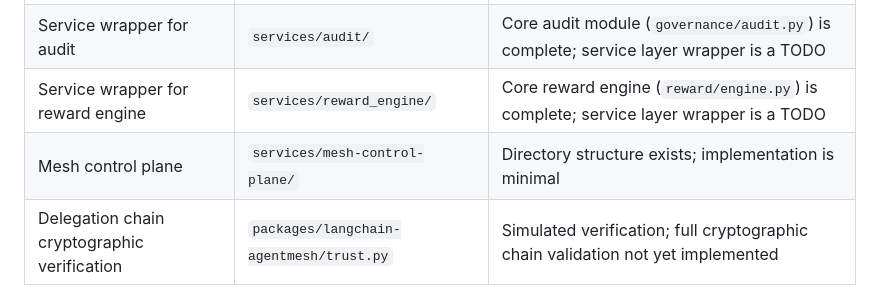
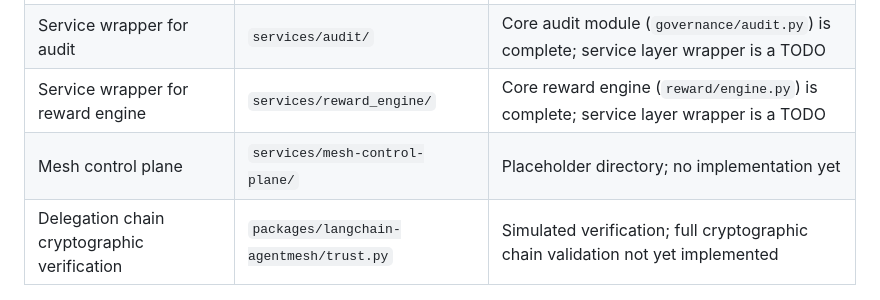
Before and after one commit to imran-siddique/agent-mesh, a Markdown page: README.md, the part around the change. GitHub-like rendering.

```diff
--- a/README.md
+++ b/README.md
@@ -406,7 +406,7 @@ report = compliance.generate_report(
 | ACP protocol adapter | `trust/bridge.py` | Bridge routes ACP messages, but no dedicated `ACPAdapter` class yet |
 | Service wrapper for audit | `services/audit/` | Core audit module (`governance/audit.py`) is complete; service layer wrapper is a TODO |
 | Service wrapper for reward engine | `services/reward_engine/` | Core reward engine (`reward/engine.py`) is complete; service layer wrapper is a TODO |
-| Mesh control plane | `services/mesh-control-plane/` | Directory structure exists; implementation is minimal |
+| Mesh control plane | `services/mesh-control-plane/` | Placeholder directory; no implementation yet |
 | Delegation chain cryptographic verification | `packages/langchain-agentmesh/trust.py` | Simulated verification; full cryptographic chain validation not yet implemented |
 
 ### Integration Caveats (Dify)
```
Also changed, not shown: CONTRIBUTING.md (+0 -2 lines).
